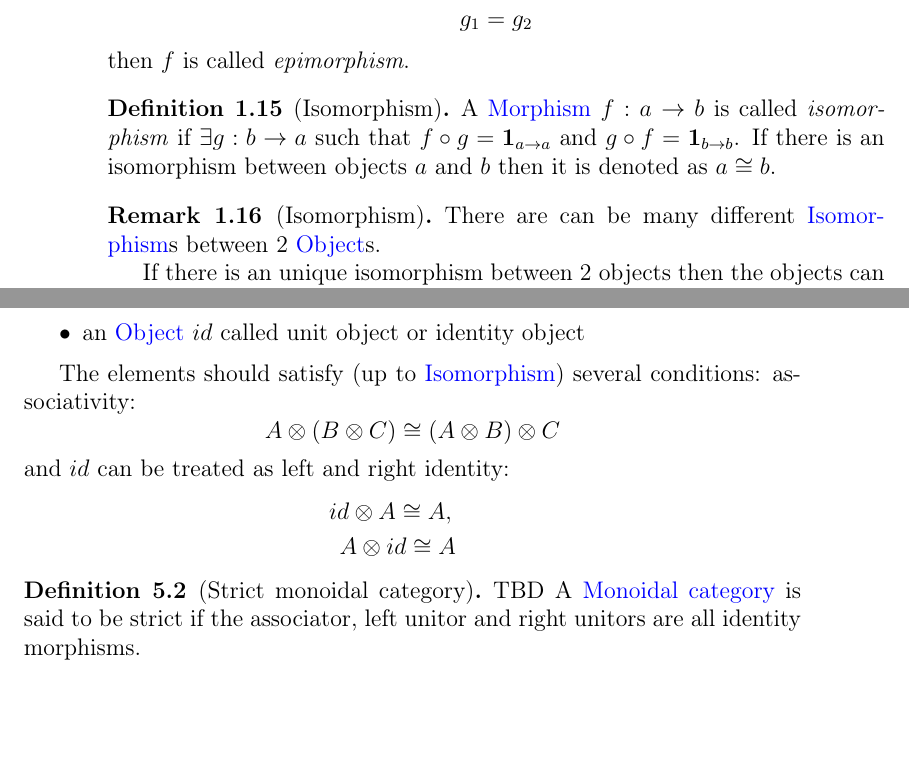
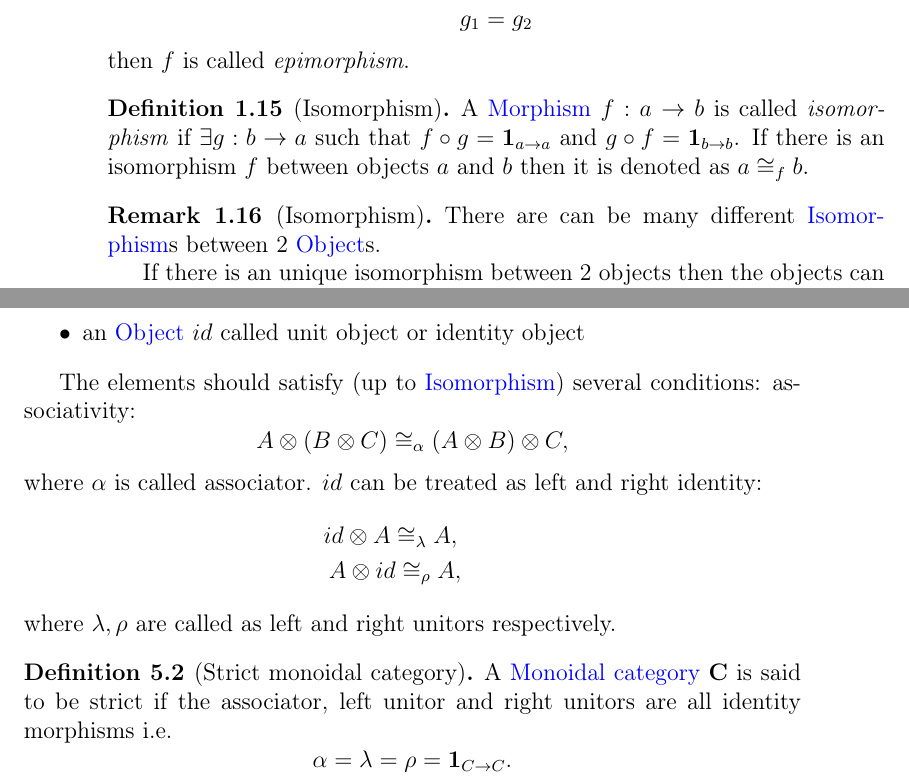
Before and after one commit to ivanmurashko/articles, a LaTeX book (cattheory/cattheory.tex, which reads cattheory/basedefinitions.tex, cattheory/monads.tex): two parts of pages 12 and 47 of 60, joined at a grey line, cut so that both start at the same text, the shorter picture padded with empty space. Compiled offline with pdfLaTeX; a missing bibliography style is replaced by a similar one.

Commit message:
cattheory: monads

```diff
--- a/cattheory/basedefinitions.tex
+++ b/cattheory/basedefinitions.tex
@@ -239,8 +239,8 @@ Note that \mynameref{def:id} is unique, see
 A \mynameref{def:morphism} $f: a \to b$ is called \textit{isomorphism} if
 $\exists g: b \to a$ such that $f \circ g = \idm{a}$
 and $g \circ f = \idm{b}$.
-If there is an isomorphism between objects $a$ and $b$
-then it is denoted as $a \cong b$.
+If there is an isomorphism $f$ between objects $a$ and $b$
+then it is denoted as $a \cong_f b$.
 \end{definition}
 
 \begin{remark}[Isomorphism]
--- a/cattheory/monads.tex
+++ b/cattheory/monads.tex
@@ -22,25 +22,32 @@ equipped with a \mynameref{def:monoid} structure i.e. there are
 The elements should satisfy (up to \mynameref{def:isomorphism}) several conditions:
 associativity:
 \begin{equation}
-A \otimes \left( B \otimes C \right) \cong
-  \left( A \otimes B \right) \otimes C
+A \otimes \left( B \otimes C \right) \cong_\alpha
+  \left( A \otimes B \right) \otimes C,
 \nonumber
 \end{equation}
-and $id$ can be treated as left and right identity:
+where $\alpha$ is called associator. \index{Associator!definition}
+$id$ can be treated as left and right identity:
 \begin{eqnarray}
-id \otimes A \cong A,
+id \otimes A \cong_\lambda A,
 \nonumber \\
-A \otimes id \cong A
+A \otimes id \cong_\rho A,
 \nonumber
 \end{eqnarray}
+where $\lambda, \rho$ are called as left and right unitors respectively. \index{Left unitor!definition} \index{Right unitor!definition}
 \end{definition}
+
 
 \begin{definition}[Strict monoidal category]
 \label{def:strict_monoidal_category}
-TBD
-A \mynameref{def:monoidal_category} is said to be strict if the
+\index{Associator}
+A \mynameref{def:monoidal_category} $\cat{C}$ is said to be strict if the
 associator, left
-unitor and right unitors are all identity morphisms.
+unitor and right unitors are all identity morphisms i.e.
+\[
+\alpha = \lambda = \rho = \idm{C}.
+\]
+\index{Left unitor} \index{Right unitor}
 \end{definition}
 
 \begin{remark}[Monoidal product]
```
Also changed, not shown: cattheory/notations.tex (+1 -1 lines), cattheory/cattheory.pdf.
